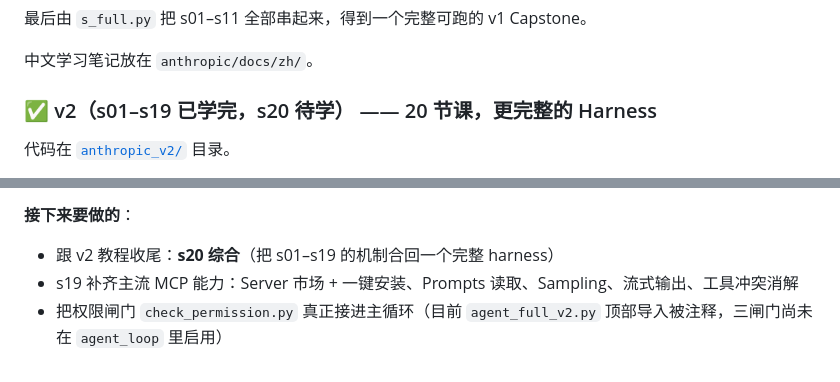
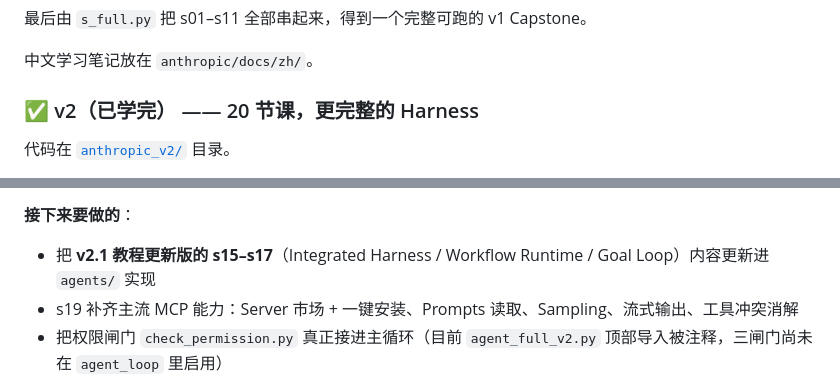
Before and after one commit to peijiping/learn-claude-code-langchain, a Markdown page: README.md, 2 parts joined by grey strips. Rendered like a GitHub page.

```diff
--- a/README.md
+++ b/README.md
@@ -118,7 +119,7 @@ def agent_loop(messages):
 
 中文学习笔记放在 `anthropic/docs/zh/`。
 
-### ✅ v2（s01–s19 已学完，s20 待学） —— 20 节课，更完整的 Harness
+### ✅ v2（已学完） —— 20 节课，更完整的 Harness
 
 代码在 [`anthropic_v2/`](./anthropic_v2) 目录。
 
@@ -230,7 +245,7 @@ learn-claude-code-main/
 
 **接下来要做的**：
 
-- 跟 v2 教程收尾：**s20 综合**（把 s01–s19 的机制合回一个完整 harness）
+- 把 **v2.1 教程更新版的 s15–s17**（Integrated Harness / Workflow Runtime / Goal Loop）内容更新进 `agents/` 实现
 - s19 补齐主流 MCP 能力：Server 市场 + 一键安装、Prompts 读取、Sampling、流式输出、工具冲突消解
 - 把权限闸门 `check_permission.py` 真正接进主循环（目前 `agent_full_v2.py` 顶部导入被注释，三闸门尚未在 `agent_loop` 里启用）
 - 把 subagent / teammate 的事件接进 **Hooks**（PreToolUse / PostToolUse 插桩），便于做轨迹采集
```
Also changed, not shown: other parts of README.md (+28 -8 lines), AGENTS.md (+10 -8 lines).
